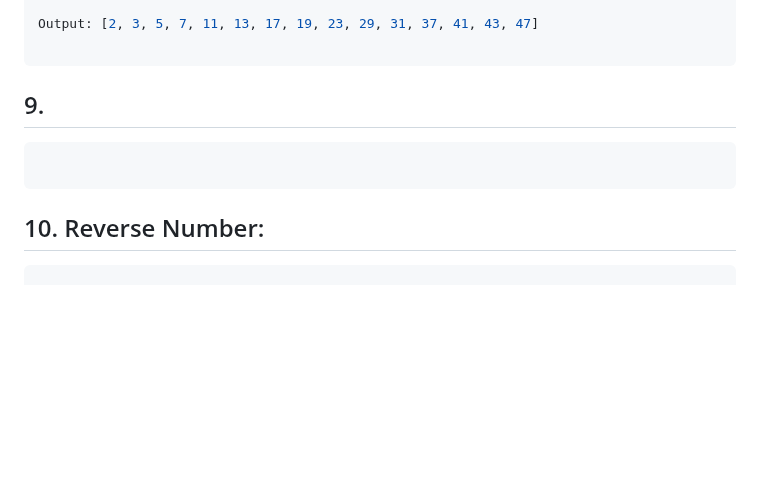
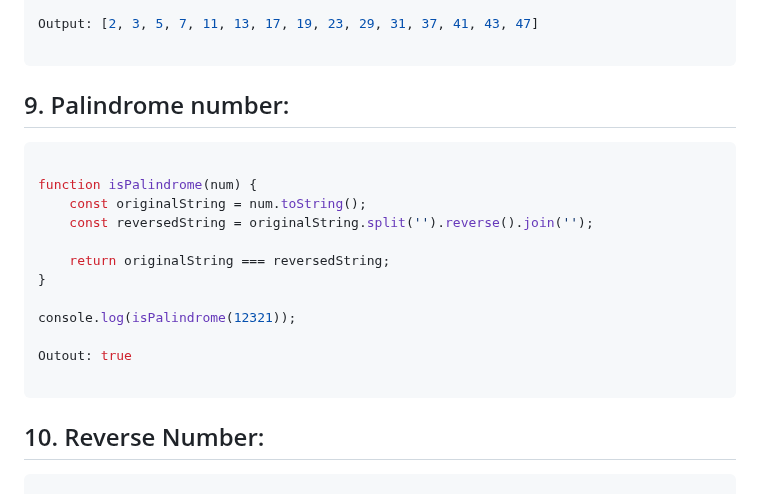
Before and after one commit to sonukumarraj007/java-script, a Markdown page: README.md, the part around one of its changes. GitHub-like rendering; blank space fills up the shorter version.

````diff
--- a/README.md
+++ b/README.md
@@ -722,13 +722,22 @@ Output: [2, 3, 5, 7, 11, 13, 17, 19, 23, 29, 31, 37, 41, 43, 47]
 ```
 
 
-## 9.
+## 9. Palindrome number:
 
 ```ts
 
+function isPalindrome(num) {
+    const originalString = num.toString();
+    const reversedString = originalString.split('').reverse().join('');
+
+    return originalString === reversedString;
+}
+
+console.log(isPalindrome(12321));
+
+Outout: true
+
 ```
-
-
 
 ## 10. Reverse Number:
 
````
Also changed, not shown: other parts of README.md (+0 -1 lines).
